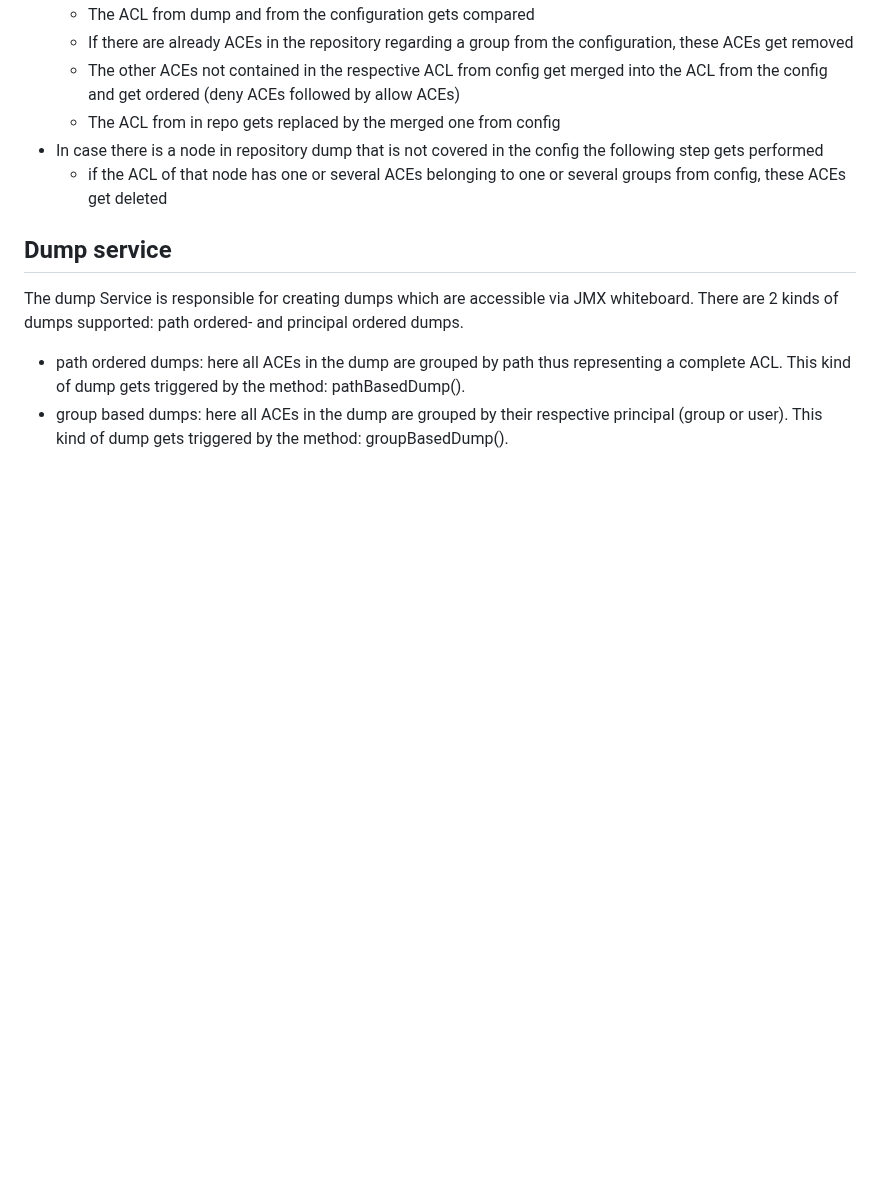
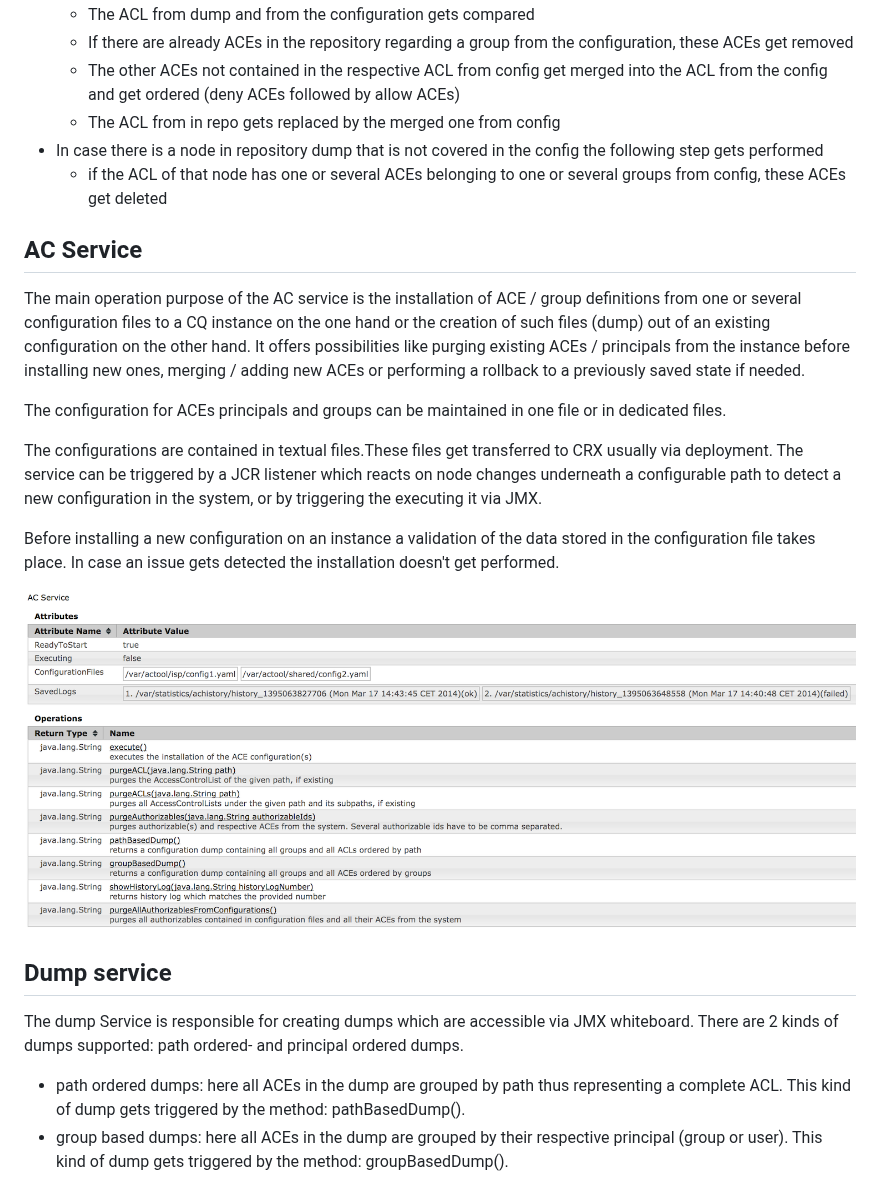
Before and after one commit to Netcentric/accesscontroltool, a Markdown page: README.md, the part around one of its changes. GitHub-like rendering; pictures changed too: docs/images/ac-service.png (added); blank space fills up the shorter version.

Commit message:
Documentation.

```diff
--- a/README.md
+++ b/README.md
@@ -161,6 +161,18 @@ To achieve the aforementioned requirements every new installation comprises the
 * In case there is a node in repository dump that is not covered in the config the following step gets performed
     * if the ACL of that node has one or several ACEs belonging to one or several groups from config, these ACEs get deleted
 
+## AC Service
+
+The main operation purpose of the AC service is the installation of ACE / group definitions from one or several configuration files to a CQ instance on the one hand or the creation of such files (dump) out of an existing configuration on the other hand. It offers possibilities like purging existing ACEs / principals from the instance before installing new ones, merging / adding new ACEs or performing a rollback to a previously saved state if needed.
+
+The configuration for ACEs principals and groups can be maintained in one file or in dedicated files.
+
+The configurations are contained in textual files.These files get transferred to CRX usually via deployment. The service can be triggered by a JCR listener which reacts on node changes underneath a configurable path to detect a new configuration in the system, or by triggering the executing it via JMX.
+
+Before installing a new configuration on an instance a validation of the data stored in the configuration file takes place. In case an issue gets detected the installation doesn't get performed.
+
+<img src="docs/images/ac-service.png">
+
 ## Dump service
 
 The dump Service is responsible for creating dumps which are accessible via JMX whiteboard. There are 2 kinds of dumps supported: path ordered- and principal ordered dumps.
```
Also changed, not shown: other parts of README.md (+4 -0 lines), docs/images/architectural-overview.png (added), docs/images/dump-service.png (added).
